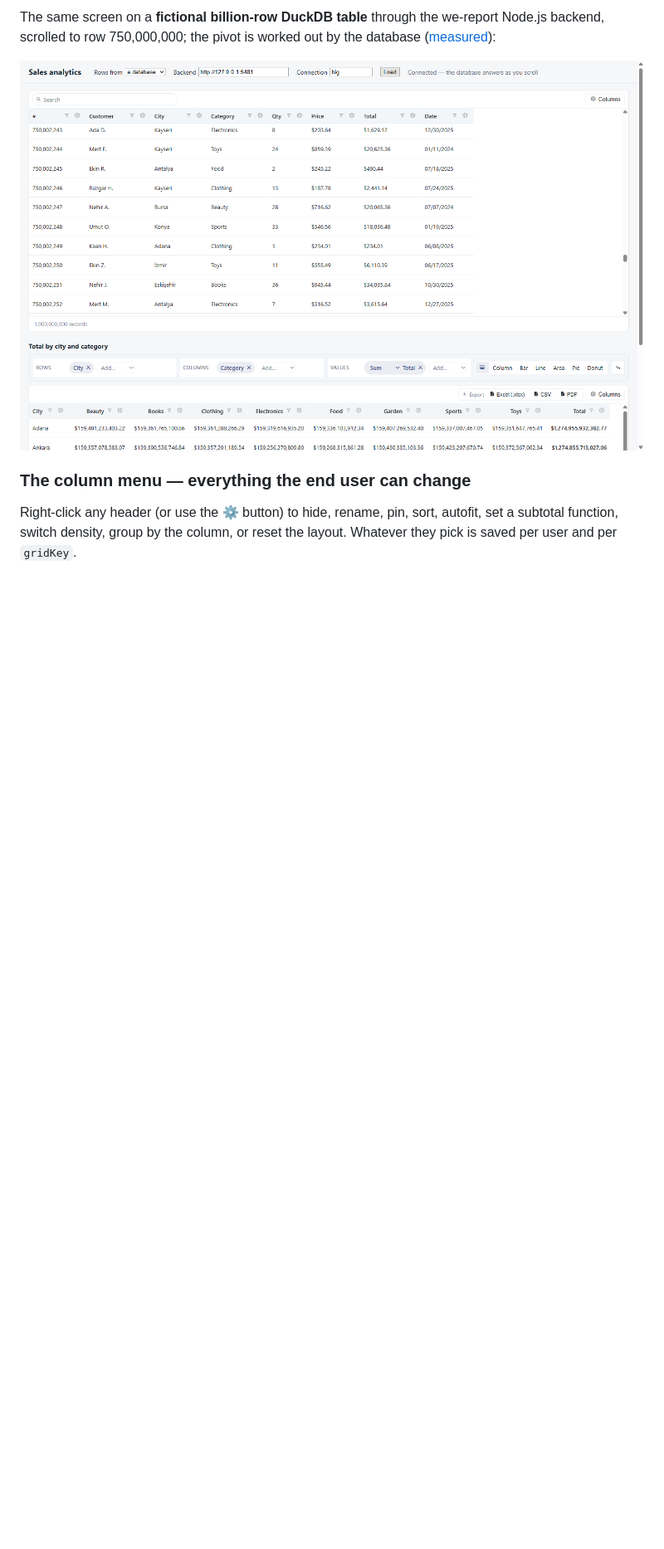
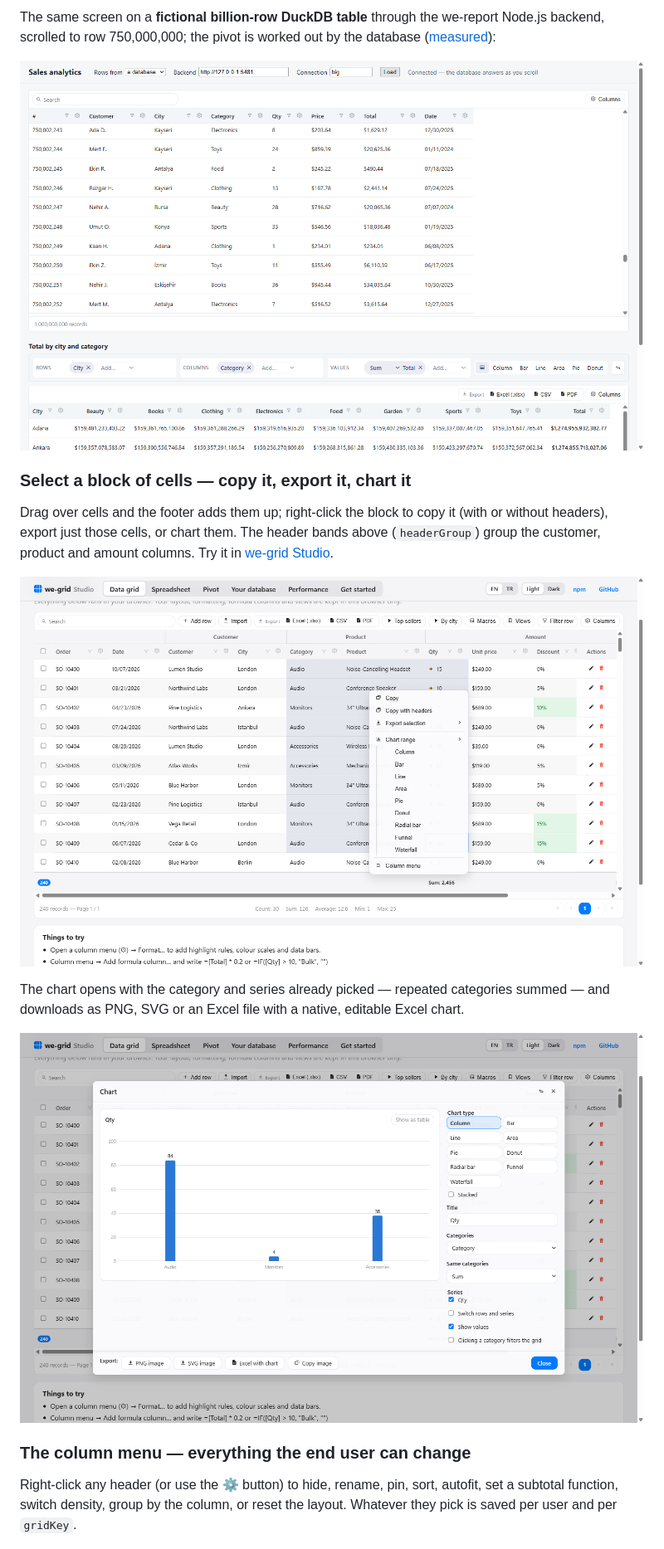
Before and after one commit to emrecirik/we-grid, a Markdown page: README.md, the part around one of its changes. Shown at 83% size. Drawn GitHub-style; pictures changed too: docs/images/range-chart.png (added), docs/images/range-selection.png (added); blank space fills up the shorter version.

```diff
--- a/README.md
+++ b/README.md
@@ -227,6 +237,19 @@ scrolled to row 750,000,000; the pivot is worked out by the database
 
 ![The big-data sample on a billion database rows, scrolled to row 750,000,000, with a pivot from the database](docs/images/big-data-billion.png)
 
+### Select a block of cells — copy it, export it, chart it
+
+Drag over cells and the footer adds them up; right-click the block to copy it (with or without
+headers), export just those cells, or chart them. The header bands above (`headerGroup`) group the
+customer, product and amount columns. Try it in [we-grid Studio](https://emrecirik.github.io/we-grid/studio/).
+
+![A block of cells selected in we-grid Studio, the footer showing count, sum, average, min and max, and the right-click menu open on Chart range](docs/images/range-selection.png)
+
+The chart opens with the category and series already picked — repeated categories summed — and
+downloads as PNG, SVG or an Excel file with a native, editable Excel chart.
+
+![The range chart dialog: quantity by category as a column chart, with chart types, categories, series and export buttons](docs/images/range-chart.png)
+
 ### The column menu — everything the end user can change
 
 Right-click any header (or use the ⚙ button) to hide, rename, pin, sort, autofit, set a subtotal
```
Also changed, not shown: other parts of README.md (+11 -1 lines), README.tr.md (+14 -0 lines), 2 other files.
